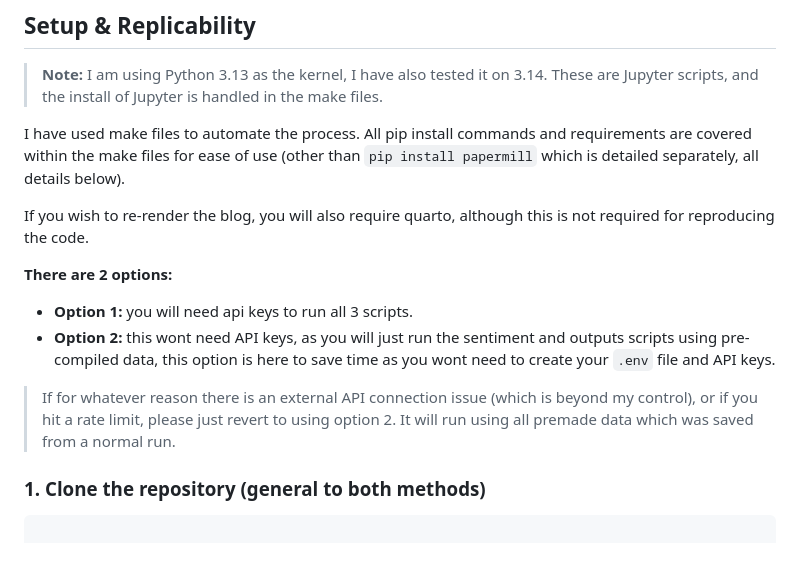
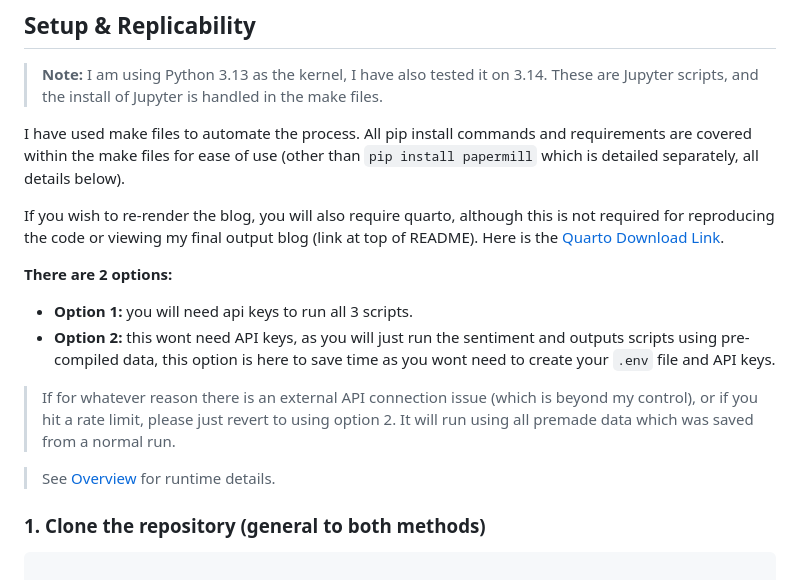
Before and after one commit to HMaxwell741/University-Empirical-Project, a Markdown page: README.md, the part around one of its changes. Drawn GitHub-style; blank space fills up the shorter version.

````diff
--- a/README.md
+++ b/README.md
@@ -84,7 +84,7 @@ Contains blog qmd and html files, as well as a formatting css. To access my blog
 
  I have used make files to automate the process.  All pip install commands and requirements are covered within the make files for ease of use (other than ```pip install papermill``` which is detailed separately, all details below).
 
-If you wish to re-render the blog, you will also require quarto, although this is not required for reproducing the code.
+If you wish to re-render the blog, you will also require quarto, although this is not required for reproducing the code or viewing my final output blog (link at top of README). Here is the [Quarto Download Link](https://quarto.org/docs/get-started/).
 
 **There are 2 options:**
 
@@ -92,6 +92,8 @@ If you wish to re-render the blog, you will also require quarto, although this i
 - **Option 2:** this wont need API keys, as you will just run the sentiment and outputs scripts using pre-compiled data, this option is here to save time as you wont need to create your ```.env``` file and API keys.
 
 > If for whatever reason there is an external API connection issue (which is beyond my control), or if you hit a rate limit, please just revert to using option 2. It will run using all premade data which was saved from a normal run.
+
+> See [Overview](#overview) for runtime details.
 
 ### 1. Clone the repository (general to both methods)
 
````
Also changed, not shown: other parts of README.md (+8 -8 lines).
